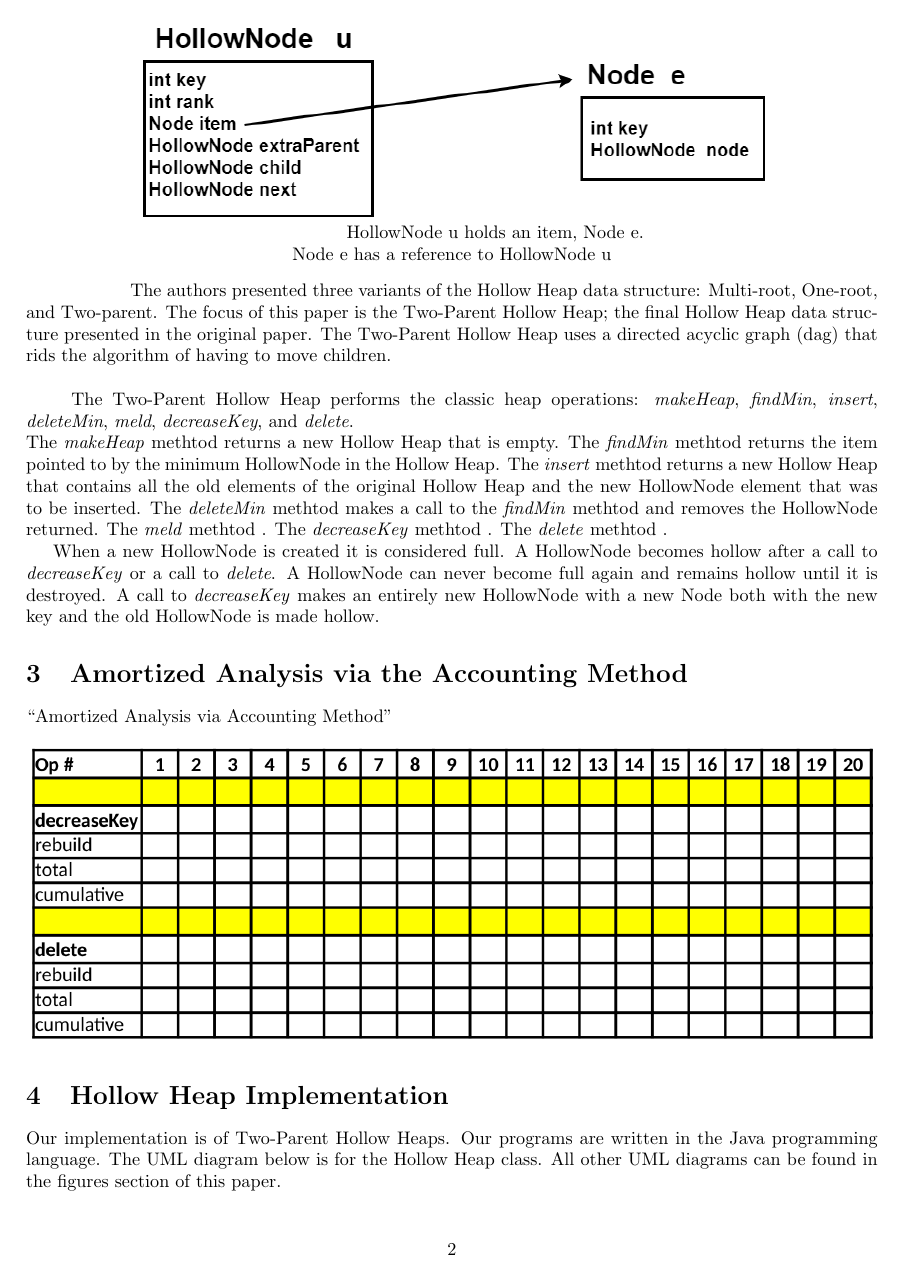
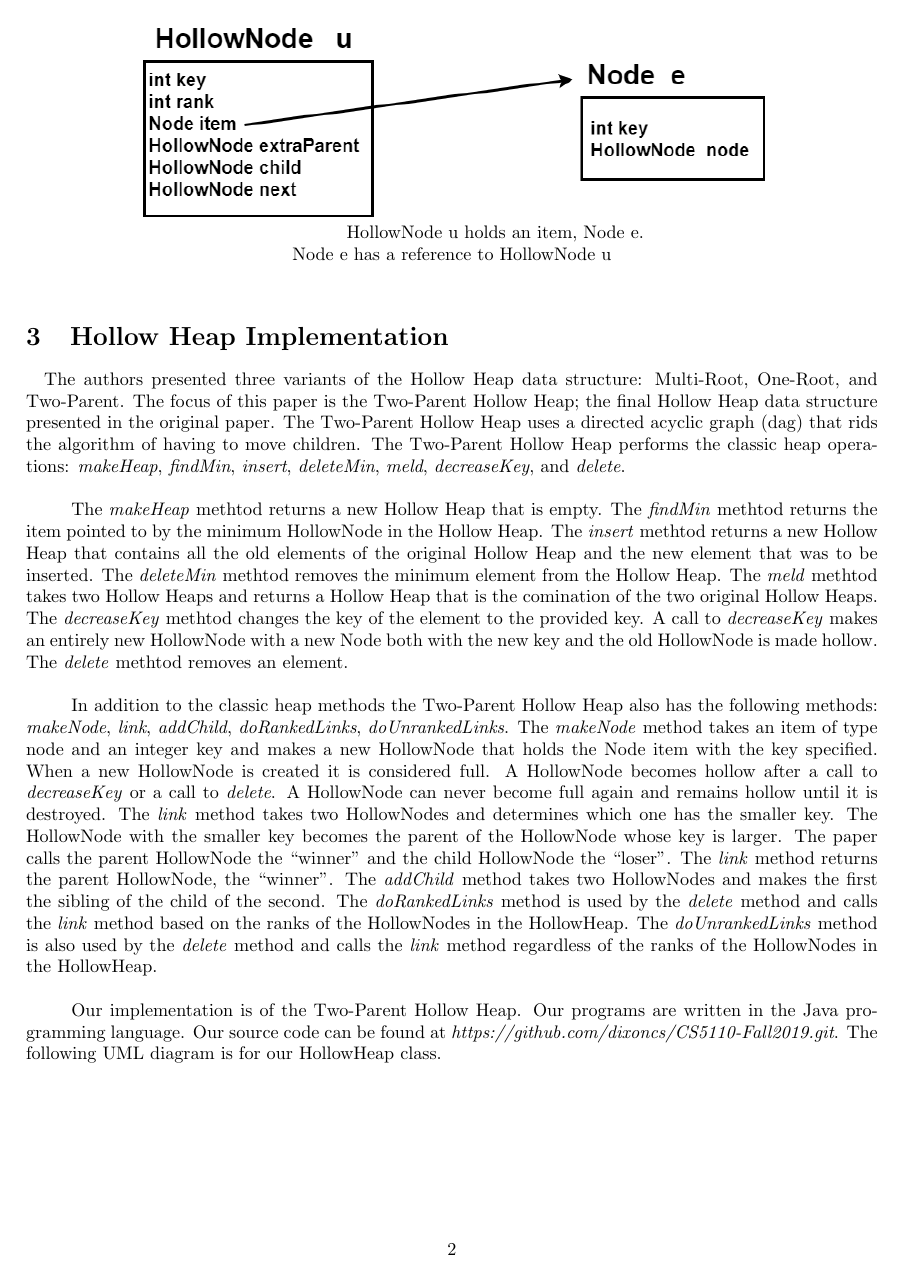
Before and after one commit to dixoncs/CS5110-Fall2019, a LaTeX document (Paper/termpaper.tex): page 2 of 4 before the commit and page 2 of 5 after it. Compiled offline with pdfLaTeX.

Commit message:
updating paper

```diff
--- a/Paper/termpaper.tex
+++ b/Paper/termpaper.tex
@@ -33,43 +33,29 @@ A Hollow Heap is made up of nodes that hold items and not the typical nodes that
 	HollowNode u holds an item, Node e.\\
 	Node e has a reference to HollowNode u\\
 \end{center}
-\phantom{helloworld}
-\quad The authors presented three variants of the Hollow Heap data structure: Multi-root, One-root, and Two-parent. The focus of this paper is the Two-Parent Hollow Heap; the final Hollow Heap data structure presented in the original paper. The Two-Parent Hollow Heap uses a directed acyclic graph (dag) that rids the algorithm of having to move children.\\
 
-\quad The Two-Parent Hollow Heap performs the classic heap operations: \textit{makeHeap}, \textit{findMin}, \textit{insert}, \textit{deleteMin}, \textit{meld}, \textit{decreaseKey}, and \textit{delete}.\\ The \textit{makeHeap} methtod returns a new Hollow Heap that is empty. The \textit{findMin} methtod returns the item pointed to by the minimum HollowNode in the Hollow Heap. The \textit{insert} methtod returns a new Hollow Heap that contains all the old elements of the original Hollow Heap and the new HollowNode element that was to be inserted. The \textit{deleteMin} methtod makes a call to the \textit{findMin} methtod and removes the HollowNode returned. The \textit{meld} methtod . The \textit{decreaseKey} methtod . The \textit{delete} methtod .
+\medskip
 
+\section{Hollow Heap Implementation}
+\quad The authors presented three variants of the Hollow Heap data structure: Multi-Root, One-Root, and Two-Parent. The focus of this paper is the Two-Parent Hollow Heap; the final Hollow Heap data structure presented in the original paper. The Two-Parent Hollow Heap uses a directed acyclic graph (dag) that rids the algorithm of having to move children. The Two-Parent Hollow Heap performs the classic heap operations: \textit{makeHeap}, \textit{findMin}, \textit{insert}, \textit{deleteMin}, \textit{meld}, \textit{decreaseKey}, and \textit{delete}.\\
 
-When a new HollowNode is created it is considered full.  A HollowNode becomes hollow after a call to \textit{decreaseKey} or a call to \textit{delete}. A HollowNode can never become full again and remains hollow until it is destroyed.
-A call to \textit{decreaseKey} makes an entirely new HollowNode with a new Node both with the new key and the old HollowNode is made hollow.
+\quad The \textit{makeHeap} methtod returns a new Hollow Heap that is empty. The \textit{findMin} methtod returns the item pointed to by the minimum HollowNode in the Hollow Heap. The \textit{insert} methtod returns a new Hollow Heap that contains all the old elements of the original Hollow Heap and the new element that was to be inserted. The \textit{deleteMin} methtod removes the minimum element from the Hollow Heap. The \textit{meld} methtod takes two Hollow Heaps and returns a Hollow Heap that is the comination of the two original Hollow Heaps. The \textit{decreaseKey} methtod changes the key of the element to the provided key. A call to \textit{decreaseKey} makes an entirely new HollowNode with a new Node both with the new key and the old HollowNode is made hollow. The \textit{delete} methtod removes an element.\\
 
-%\subsection{Methods}
-%\begin{enumerate}
-%\begin{enumerate}[label=(\alph*)]
-%\renewcommand{\labelitemi}{$\blacksquare$}
-%\renewcommand\labelitemi{$\square$}
-%\begin{itemize}
-%	\item makeHeap()
-%	\item findMin(HollowHeap h)
-%	\item insert(Node e, int key, HollowHeap h)
-%	\item deleteMin(HollowHeap h)
-%	\item meld(HollowNode g, HollowHeap h)
-%	\item decreaseKey(HollowNode e, int key, HollowHeap h)
-%	\item delete(HollowNode e, HollowHeap h)
-%	\item makeNode(wNode e, int key)
-%	\item link(HollowNode v, HollowNode w)
-%	\item addChild(HollowNode v, HollowNode w)
-%	\item doRankedLinks(HollowNode u)
-%	\item doUnrankedLinks()
-%\end{itemize}
+\quad In addition to the classic heap methods the Two-Parent Hollow Heap also has the following methods: \textit{makeNode}, \textit{link}, \textit{addChild}, \textit{doRankedLinks}, \textit{doUnrankedLinks}. The \textit{makeNode} method takes an item of type node and an integer key and makes a new HollowNode that holds the Node item with the key specified. When a new HollowNode is created it is considered full.  A HollowNode becomes hollow after a call to \textit{decreaseKey} or a call to \textit{delete}. A HollowNode can never become full again and remains hollow until it is destroyed. The \textit{link} method takes two HollowNodes and determines which one has the smaller key. The HollowNode with the smaller key becomes the parent of the HollowNode whose key is larger. The paper calls the parent HollowNode the ``winner" and the child HollowNode the ``loser". The \textit{link} method returns the parent HollowNode, the ``winner". The \textit{addChild} method takes two HollowNodes and makes the first the sibling of the child of the second. The \textit{doRankedLinks} method is used by the \textit{delete} method and calls the \textit{link} method based on the ranks of the HollowNodes in the HollowHeap. The \textit{doUnrankedLinks} method is also used by the \textit{delete} method and calls the \textit{link} method regardless of the ranks of the HollowNodes in the HollowHeap.\\
+
+\quad Our implementation is of the Two-Parent Hollow Heap. Our programs are written in the Java programming language. Our source code can be found at \textit {https://github.com/dixoncs/CS5110-Fall2019.git}. The following UML diagram is for our HollowHeap class.
+\begin{center}
+	\includegraphics[scale=0.35]{hollowuml.png}\\
+\end{center}
+
+\medskip
 
 \section{Amortized Analysis via the Accounting Method}
-``Amortized Analysis via Accounting Method"
+
 \begin{center}
 	\includegraphics[width=\textwidth]{accounting.png}
 \end{center}
-
-\section{Hollow Heap Implementation}
-Our implementation is of Two-Parent Hollow Heaps. Our programs are written in the Java programming language. The UML diagram below is for the Hollow Heap class. All other UML diagrams can be found in the figures section of this paper.
+The \textit{insert} operation is responsible for the creation of HollowNodes and therefore will be overcharged by $O(1)$ to account for the future \textit{decreaseKey} operation that results in a rebuilding of the Hollow Heap. The rebuilding occurs when the number of \textit{insert} operations plus the number of \textit{decreaseKey} operations exceeds the number of full nodes multiplied by a constant greater than one. In formulaic form, rebuilding occurs when $N > cn: c > 1$, where $N$ is the number of \textit{insert} operations plus the number of \textit{decreaseKey} operations, $n$ is the number of full HollowNodes in the Hollow Heap, and c is a constant larger than one that makes the algorithm most efficient for some $n$ sized Hollow Heap \cite{hollow}. For the \textit{decreaseKey} and \textit{delete} results in the chart above, we will assume 17 \textit{insert} operations have already occurred and our $c = 2$. The two charts are the same because \textit{decreaseKey}, \textit{delete}, and \textit{deleteMin} all use some form of lazy deletion. The \textit{decreaseKey} method makes a newf HollowNode with the new key and makes the old HollowNode hollow instead of getting rid of it to prevent moving children. The \textit{deleteMin} method calls the \textit{delete} method which just makes HollowNode hollow instead of getting rid of it to also prevent moving children.
 
 \section{Hollow versus Fibonacci: A Comparison}
 ``Compare the two data structures in terms of practical efficiency"
```
Also changed, not shown: Paper/images/accounting.png, Paper/images/hollowuml.png (added), Paper/termpaper.pdf, 6 other files.
